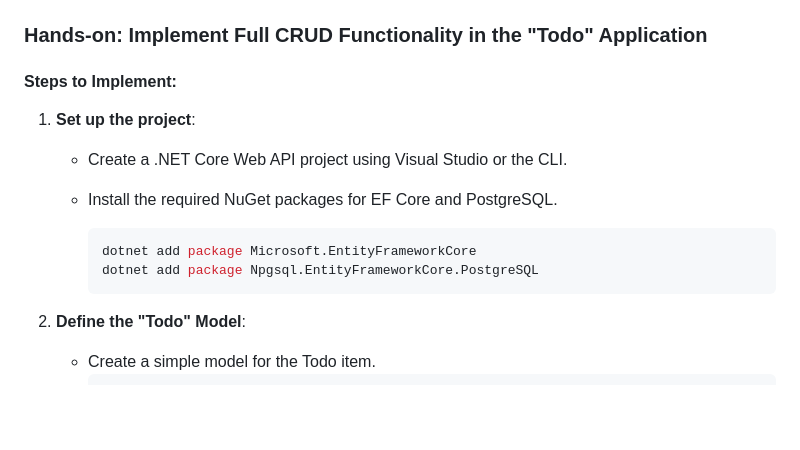
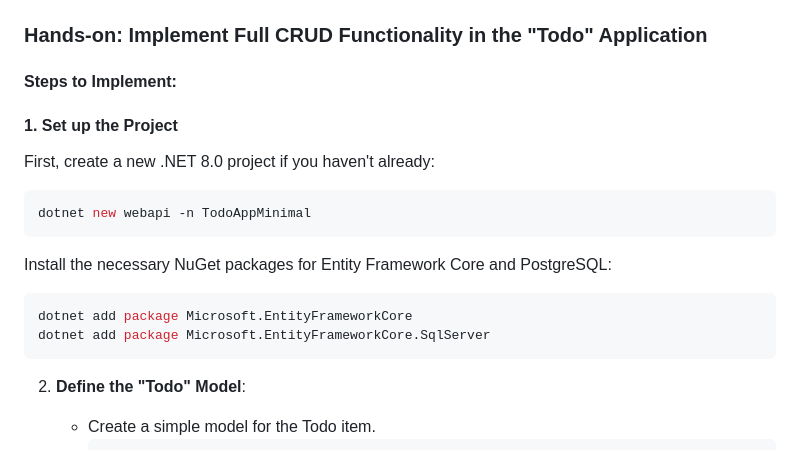
Before and after one commit to ryzam/net.core-coaching, a Markdown page: syllabus/part2/4-CRUD with EntityFramework.md, the part around the change printed below. Rendered like a GitHub page; blank space fills up the shorter version.

````diff
--- a/syllabus/part2/4-CRUD with EntityFramework.md
+++ b/syllabus/part2/4-CRUD with EntityFramework.md
@@ -78,14 +78,22 @@ public async Task AddTodoAsync(Todo todo)
 
 #### Steps to Implement:
 
-1. **Set up the project**:
-   - Create a .NET Core Web API project using Visual Studio or the CLI.
-   - Install the required NuGet packages for EF Core and PostgreSQL.
 
-     ```bash
-     dotnet add package Microsoft.EntityFrameworkCore
-     dotnet add package Npgsql.EntityFrameworkCore.PostgreSQL
-     ```
+#### 1. **Set up the Project**
+
+First, create a new .NET 8.0 project if you haven't already:
+
+```bash
+dotnet new webapi -n TodoAppMinimal
+```
+
+Install the necessary NuGet packages for Entity Framework Core and PostgreSQL:
+
+```bash
+dotnet add package Microsoft.EntityFrameworkCore
+dotnet add package Microsoft.EntityFrameworkCore.SqlServer
+```
+
 
 2. **Define the "Todo" Model**:
    - Create a simple model for the Todo item.
````
Also changed, not shown: other parts of syllabus/part2/4-CRUD with EntityFramework.md (+61 -68 lines).
